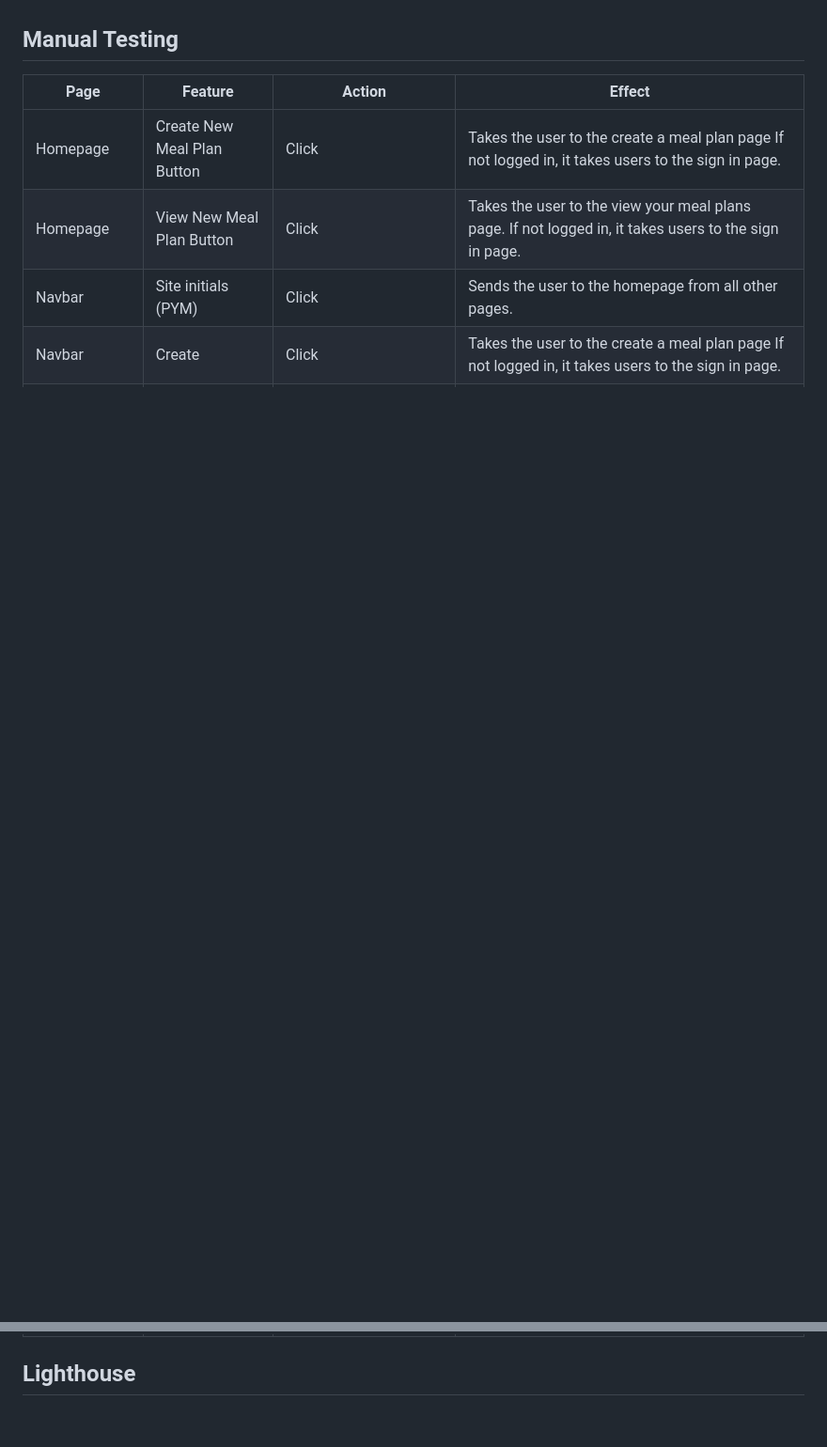
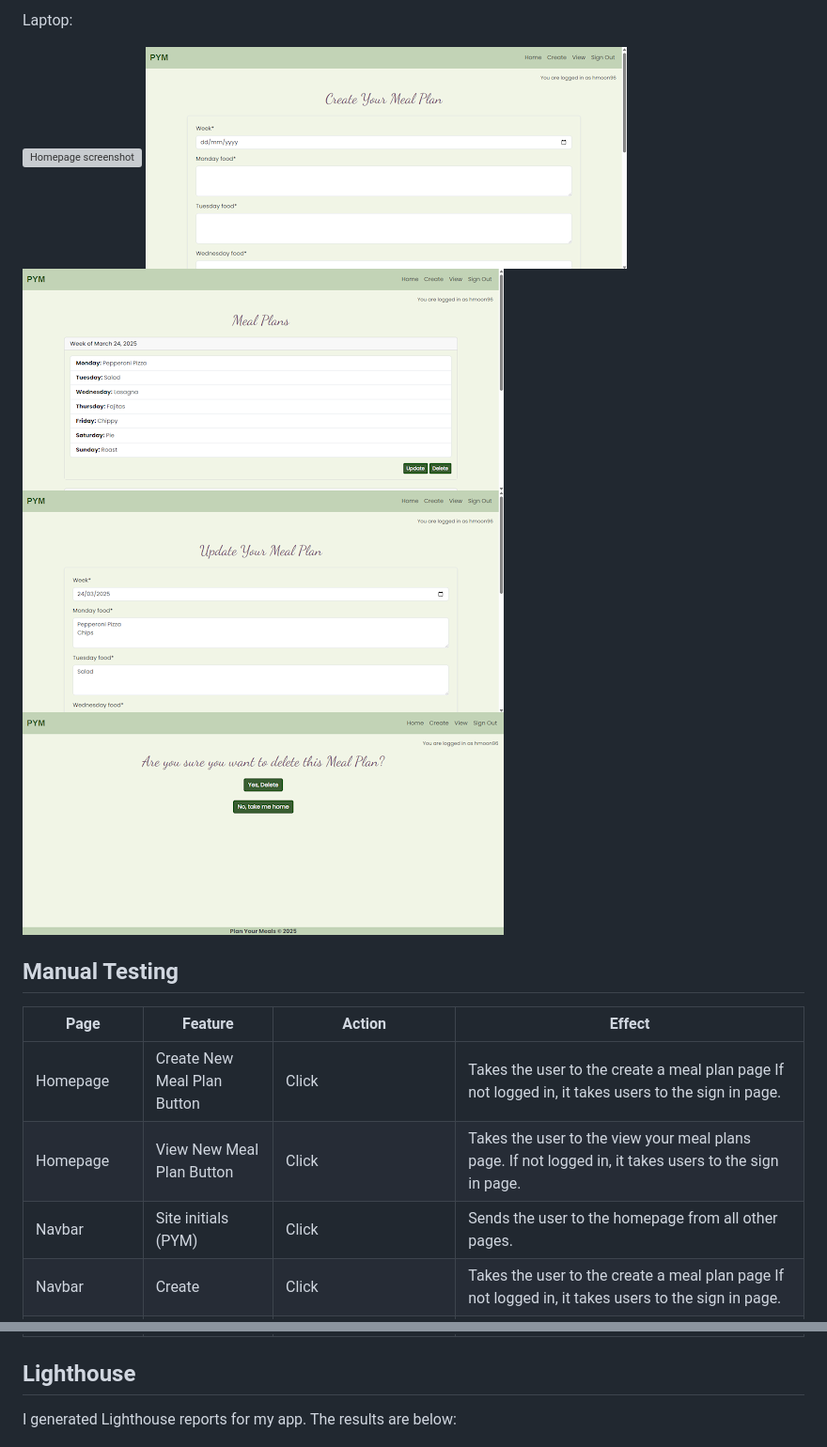
Before and after one commit to hmoon96/meal-planner, a Markdown page: README.md, 2 parts joined by grey strips. Shown: that part at 94% size. Rendered like a GitHub page; blank space fills up the shorter version; grey boxes are pictures that could not be loaded.

```diff
--- a/README.md
+++ b/README.md
@@ -124,3 +140,11 @@ Include Screenshots
+Laptop:
+
+![Homepage screenshot](docs/images/screenshots/pym_homepage.png)
+![Create your Meal Plan screenshot](docs/images/screenshots/pym_create.png)
+![View your Meal Plan screenshot](docs/images/screenshots/pym_view.png)
+![Update your Meal Plan screenshot](docs/images/screenshots/pym_update.png)
+![Delete your Meal Plan screenshot](docs/images/screenshots/pym_delete.png)
+
 
 ## Manual Testing
 | Page |     Feature     |            Action            |                     Effect               |
@@ -159,4 +183,5 @@ Delete Meal Plan Page | No, Take Me Home | Click | Takes the user back to the vi
 
 
 ## Lighthouse
+I generated Lighthouse reports for my app. The results are below:
 
```
Also changed, not shown: other parts of README.md (+62 -6 lines).
